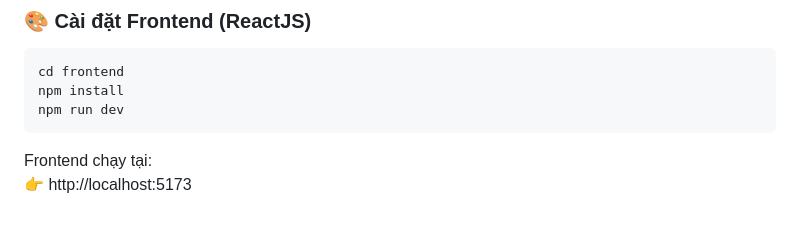
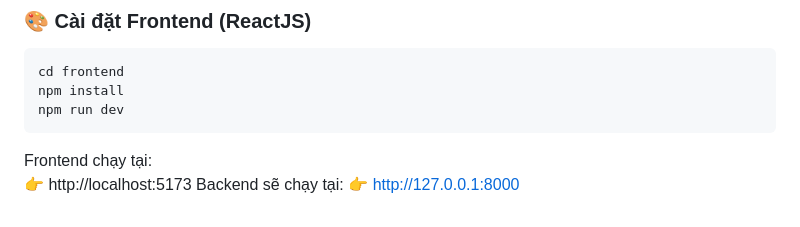
Before and after one commit to truongtai145/Hospital-Management-, a Markdown page: README.md, the part around the change. Drawn GitHub-style.

```diff
--- a/README.md
+++ b/README.md
@@ -137,3 +137,5 @@ npm run dev
 
 Frontend chạy tại:
 👉 http://localhost:5173
+Backend sẽ chạy tại:
+👉 http://127.0.0.1:8000
```
